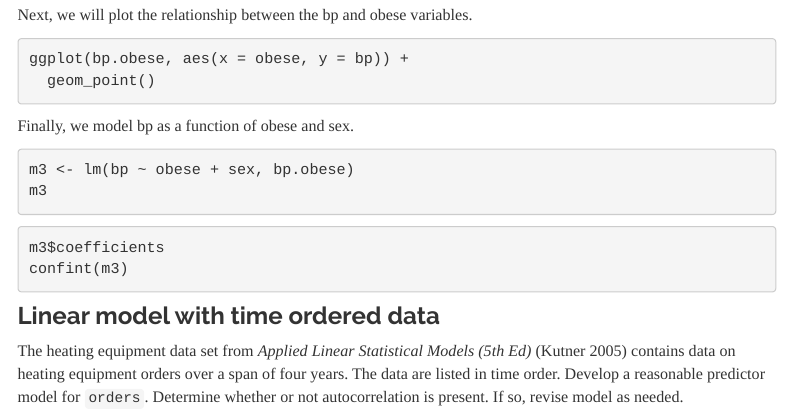
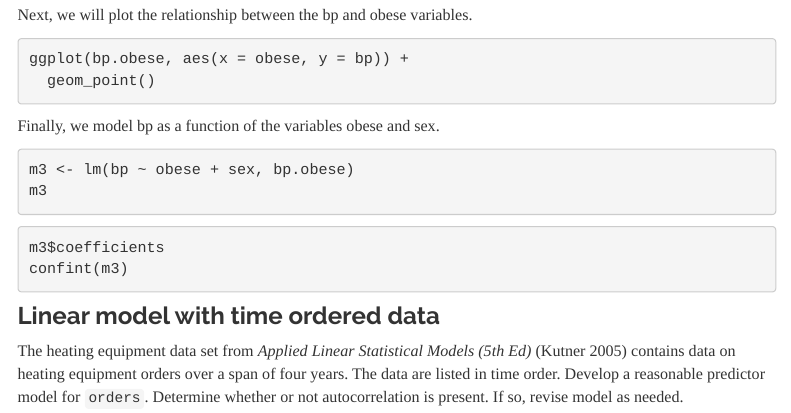
Before and after one commit to uvastatlab/sme, an R Markdown document (lm.Rmd): the page in a window 1100 px wide, from 4790 px down. Rendered offline with R 4.5, knitr and Pandoc, with nearby package versions; the code chunks are not run, so their results and figures are left out; menus at the side of the page are left out.

Commit message:
minor wording edit

````diff
--- a/lm.Rmd
+++ b/lm.Rmd
@@ -244,7 +244,7 @@ ggplot(bp.obese, aes(x = obese, y = bp)) +
   geom_point()
 ```
 
-Finally, we model bp as a function of obese and sex.
+Finally, we model bp as a function of the variables obese and sex.
 
 ```{r}
 m3 <- lm(bp ~ obese + sex, bp.obese)
````
